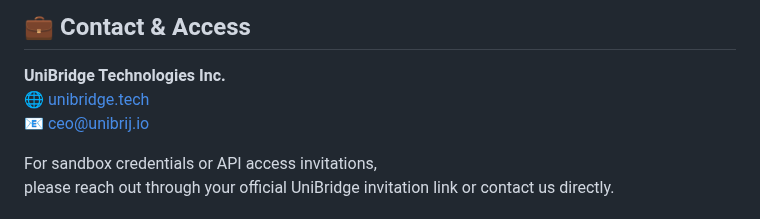
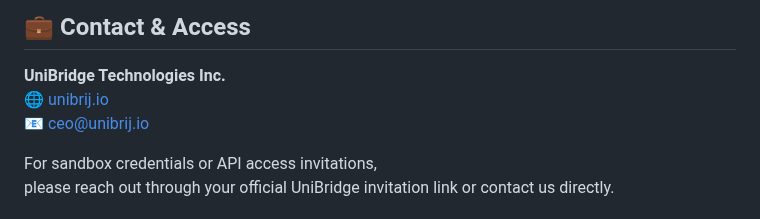
Before and after one commit to unibrij/unibridge-proto, a Markdown page: README.md, the part around the change. GitHub-like rendering.

```diff
--- a/README.md
+++ b/README.md
@@ -177,7 +177,7 @@ with selected **Stellar anchors** to validate the production model.
 ## 💼 Contact & Access
 
 **UniBridge Technologies Inc.**
-🌐 [unibridge.tech](https://unibrij.io)
+🌐 [unibrij.io](https://unibrij.io)
 📧 ceo@unibrij.io
 
 For sandbox credentials or API access invitations,
```
